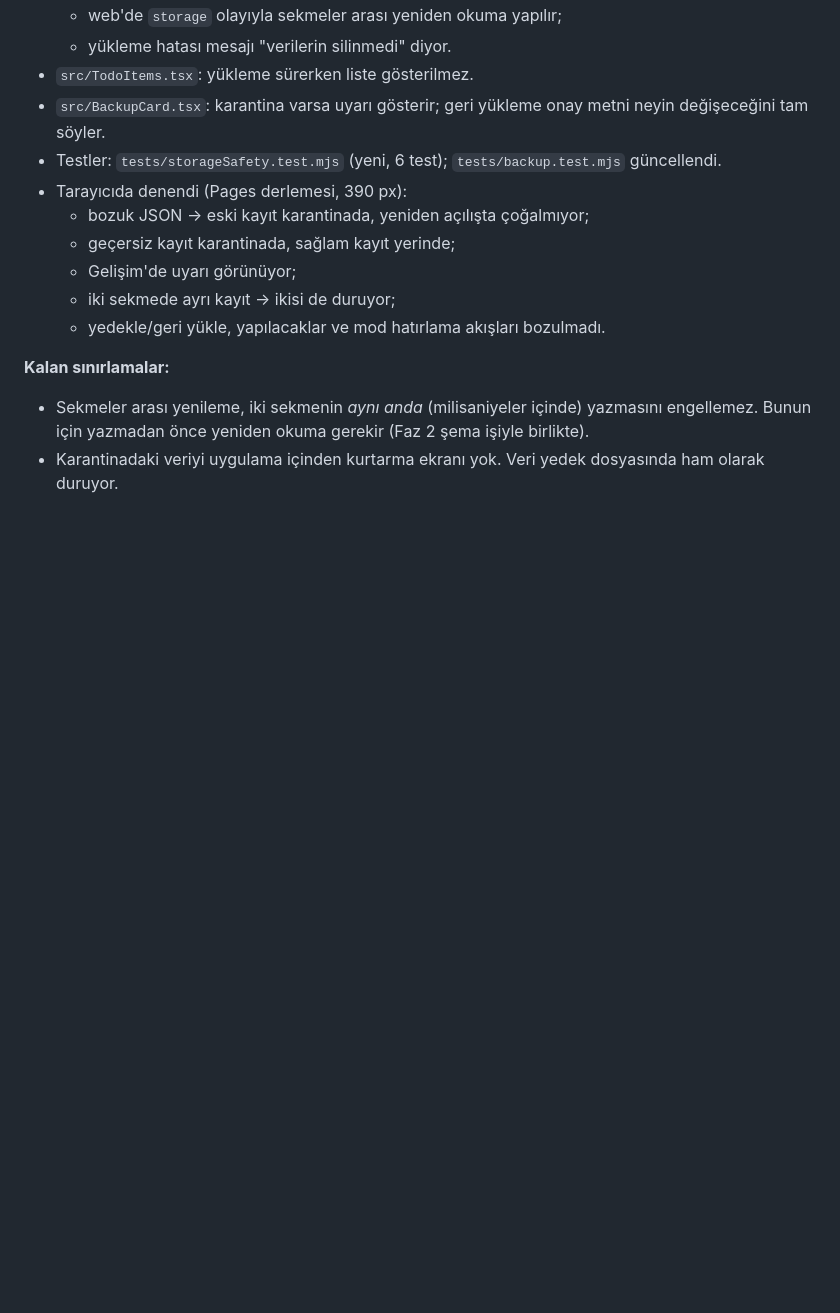
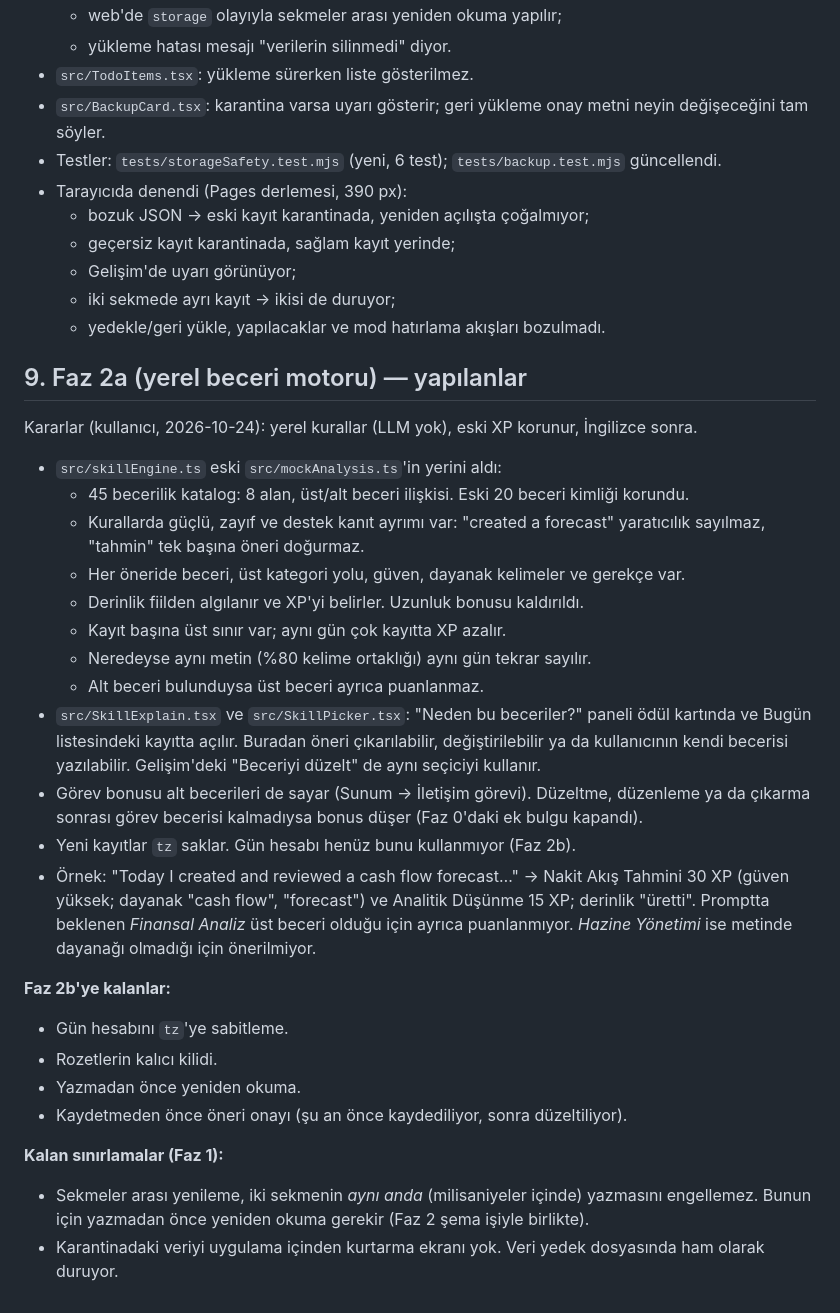
Before and after one commit to emresoykan/skill-journey, a Markdown page: docs/AUDIT.md, the part around the change. Drawn GitHub-style; blank space fills up the shorter version.

```diff
--- a/docs/AUDIT.md
+++ b/docs/AUDIT.md
@@ -163,7 +163,38 @@ type XpEvent = { entryId: string; skillId?: string; amount: number; reason: 'exp
   - iki sekmede ayrı kayıt → ikisi de duruyor;
   - yedekle/geri yükle, yapılacaklar ve mod hatırlama akışları bozulmadı.
 
-**Kalan sınırlamalar:**
+## 9. Faz 2a (yerel beceri motoru) — yapılanlar
+
+Kararlar (kullanıcı, 2026-10-24): yerel kurallar (LLM yok), eski XP korunur, İngilizce sonra.
+
+- `src/skillEngine.ts` eski `src/mockAnalysis.ts`'in yerini aldı:
+  - 45 becerilik katalog: 8 alan, üst/alt beceri ilişkisi. Eski 20 beceri kimliği korundu.
+  - Kurallarda güçlü, zayıf ve destek kanıt ayrımı var: "created a forecast" yaratıcılık sayılmaz,
+    "tahmin" tek başına öneri doğurmaz.
+  - Her öneride beceri, üst kategori yolu, güven, dayanak kelimeler ve gerekçe var.
+  - Derinlik fiilden algılanır ve XP'yi belirler. Uzunluk bonusu kaldırıldı.
+  - Kayıt başına üst sınır var; aynı gün çok kayıtta XP azalır.
+  - Neredeyse aynı metin (%80 kelime ortaklığı) aynı gün tekrar sayılır.
+  - Alt beceri bulunduysa üst beceri ayrıca puanlanmaz.
+- `src/SkillExplain.tsx` ve `src/SkillPicker.tsx`: "Neden bu beceriler?" paneli ödül kartında ve
+  Bugün listesindeki kayıtta açılır. Buradan öneri çıkarılabilir, değiştirilebilir ya da kullanıcının
+  kendi becerisi yazılabilir. Gelişim'deki "Beceriyi düzelt" de aynı seçiciyi kullanır.
+- Görev bonusu alt becerileri de sayar (Sunum → İletişim görevi). Düzeltme, düzenleme ya da çıkarma
+  sonrası görev becerisi kalmadıysa bonus düşer (Faz 0'daki ek bulgu kapandı).
+- Yeni kayıtlar `tz` saklar. Gün hesabı henüz bunu kullanmıyor (Faz 2b).
+- Örnek: "Today I created and reviewed a cash flow forecast…" → Nakit Akış Tahmini 30 XP
+  (güven yüksek; dayanak "cash flow", "forecast") ve Analitik Düşünme 15 XP; derinlik "üretti".
+  Promptta beklenen *Finansal Analiz* üst beceri olduğu için ayrıca puanlanmıyor. *Hazine Yönetimi*
+  ise metinde dayanağı olmadığı için önerilmiyor.
+
+**Faz 2b'ye kalanlar:**
+
+- Gün hesabını `tz`'ye sabitleme.
+- Rozetlerin kalıcı kilidi.
+- Yazmadan önce yeniden okuma.
+- Kaydetmeden önce öneri onayı (şu an önce kaydediliyor, sonra düzeltiliyor).
+
+**Kalan sınırlamalar (Faz 1):**
 
 - Sekmeler arası yenileme, iki sekmenin *aynı anda* (milisaniyeler içinde) yazmasını engellemez.
   Bunun için yazmadan önce yeniden okuma gerekir (Faz 2 şema işiyle birlikte).
```
Also changed, not shown: README.md (+3 -3 lines), docs/DATA_SCHEMA.md (+9 -0 lines).
